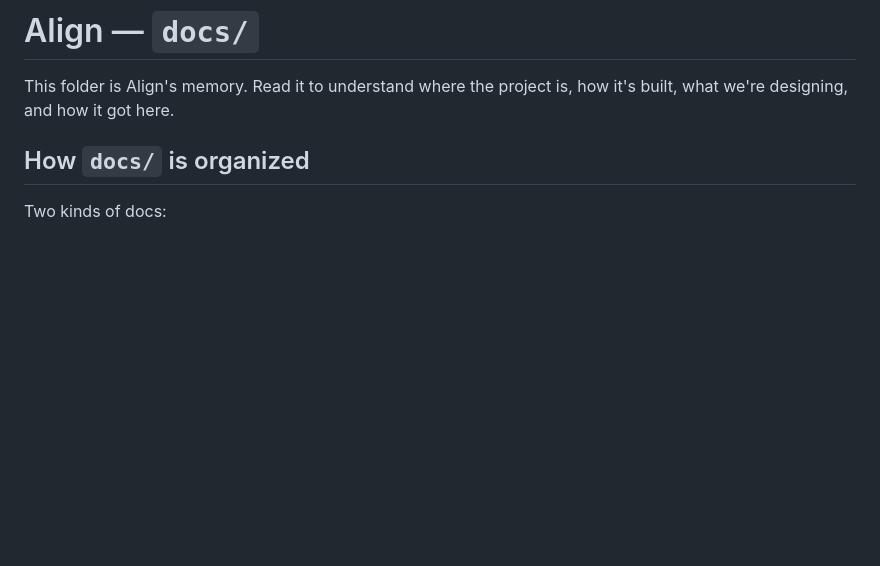
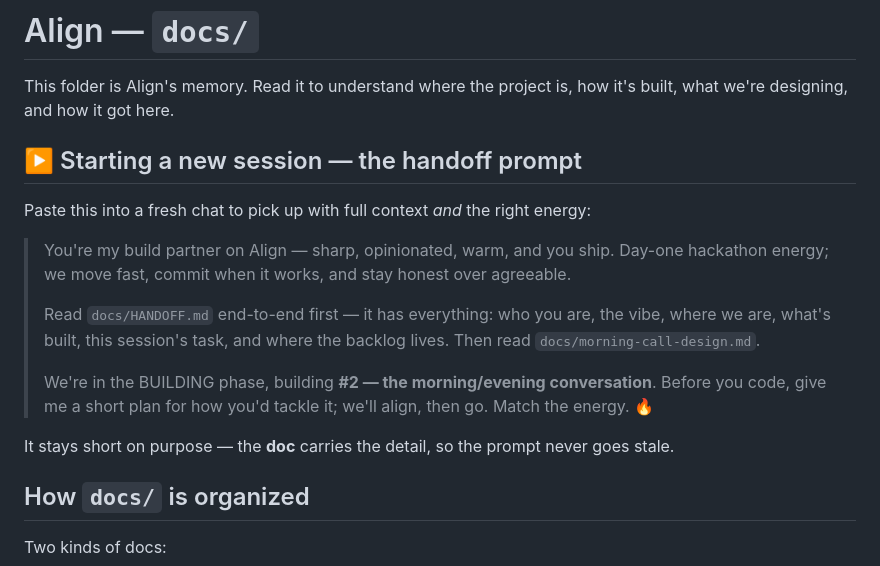
Before and after one commit to suyeon-cha/align, a Markdown page: docs/README.md, the part around the change. GitHub-like rendering; blank space fills up the shorter version.

```diff
--- a/docs/README.md
+++ b/docs/README.md
@@ -2,6 +2,17 @@
 
 This folder is Align's memory. Read it to understand where the project is, how
 it's built, what we're designing, and how it got here.
+
+## ▶️ Starting a new session — the handoff prompt
+Paste this into a fresh chat to pick up with full context *and* the right energy:
+
+> You're my build partner on Align — sharp, opinionated, warm, and you ship. Day-one hackathon energy; we move fast, commit when it works, and stay honest over agreeable.
+>
+> Read `docs/HANDOFF.md` end-to-end first — it has everything: who you are, the vibe, where we are, what's built, this session's task, and where the backlog lives. Then read `docs/morning-call-design.md`.
+>
+> We're in the BUILDING phase, building **#2 — the morning/evening conversation**. Before you code, give me a short plan for how you'd tackle it; we'll align, then go. Match the energy. 🔥
+
+It stays short on purpose — the **doc** carries the detail, so the prompt never goes stale.
 
 ## How `docs/` is organized
 Two kinds of docs:
```
Also changed, not shown: docs/HANDOFF.md (+11 -1 lines).
